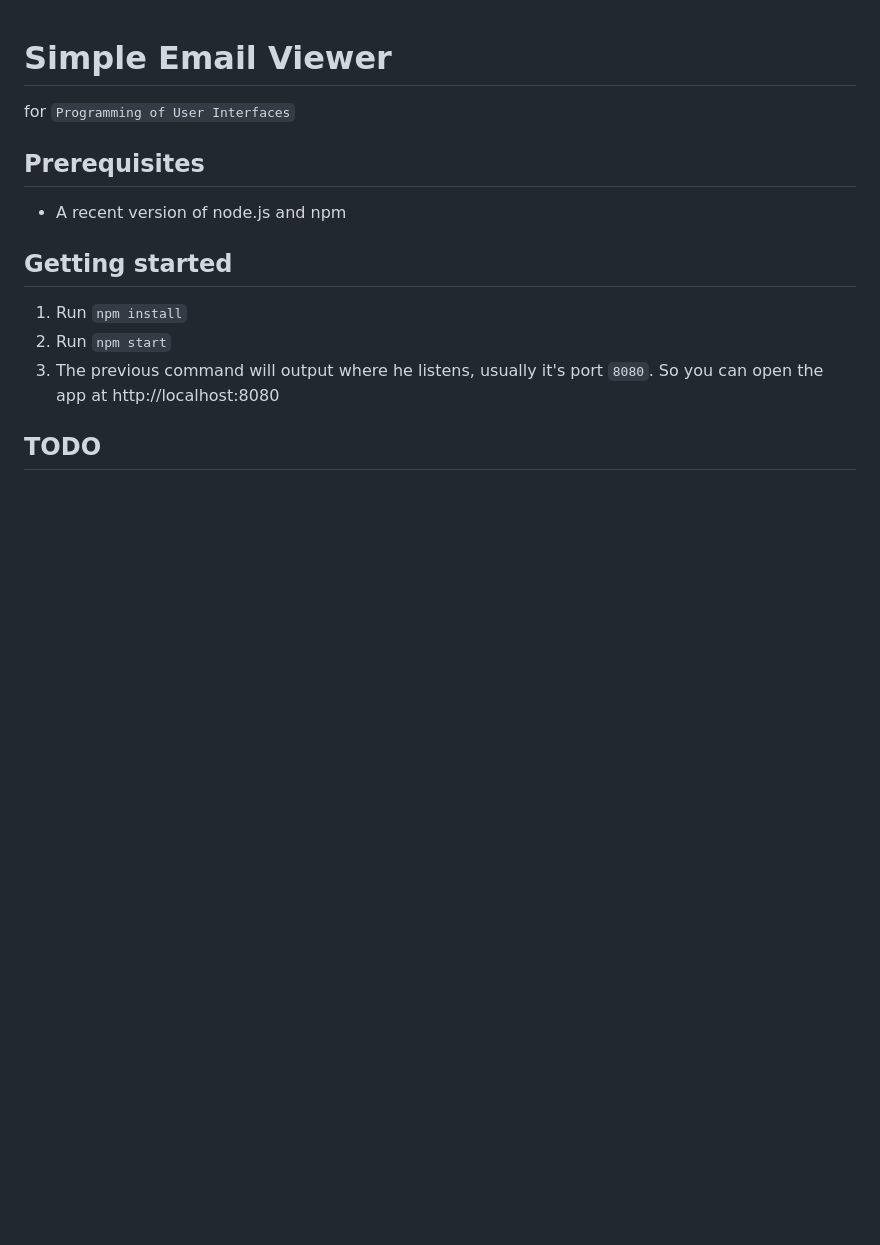
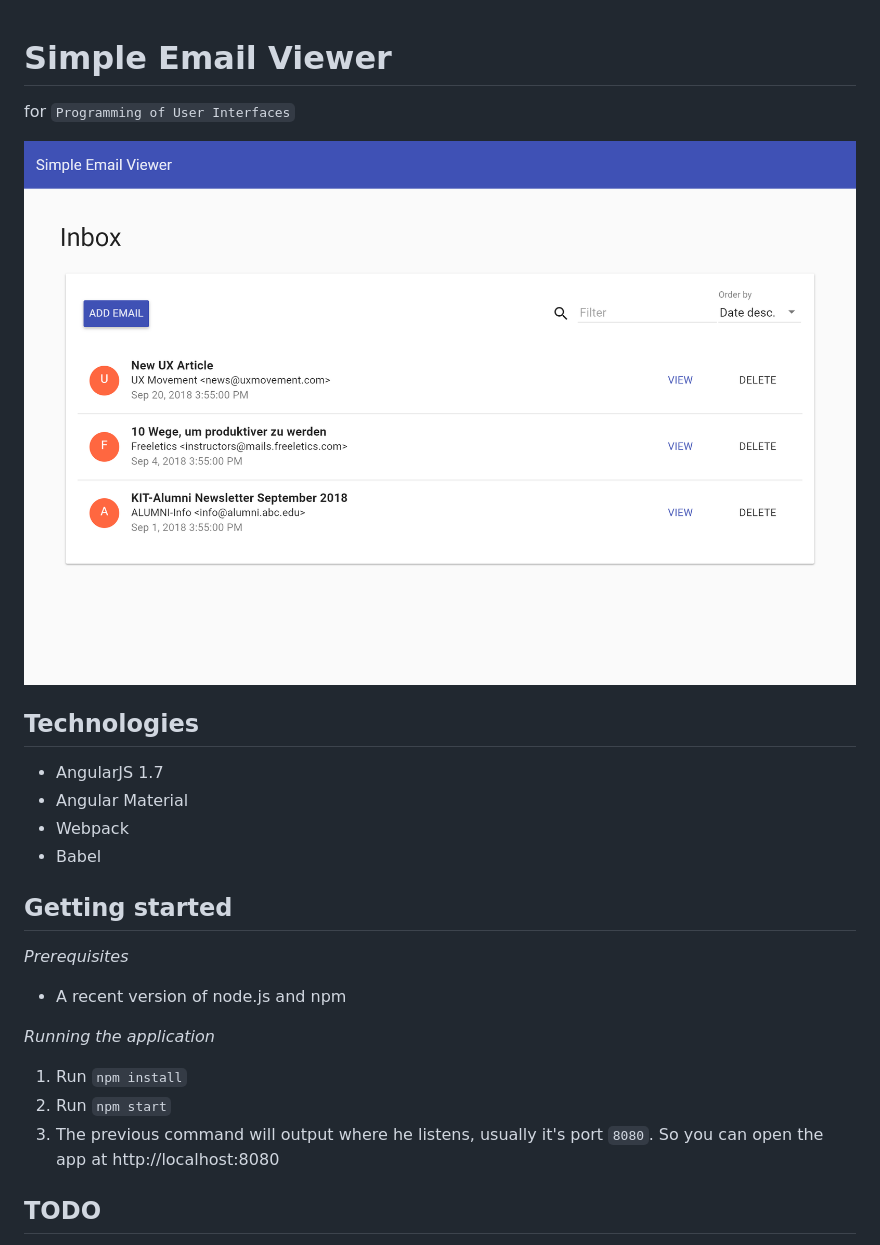
Before and after one commit to luksurious/pui-email-angularjs, a Markdown page: README.md, the part around the change. Rendered like a GitHub page; pictures changed too: screenshot.png (added); blank space fills up the shorter version.

Commit message:
update readme, add screenshot

```diff
--- a/README.md
+++ b/README.md
@@ -1,10 +1,20 @@
 # Simple Email Viewer
 for `Programming of User Interfaces`
 
-## Prerequisites
+![Screenshot](/screenshot.png?raw=true)
+
+## Technologies
+- AngularJS 1.7
+- Angular Material
+- Webpack
+- Babel
+
+## Getting started
+
+_Prerequisites_
 - A recent version of node.js and npm
 
-## Getting started
+_Running the application_
 1. Run `npm install`
 2. Run `npm start`
 3. The previous command will output where he listens, usually it's port `8080`. So you can open the app at http://localhost:8080
```
